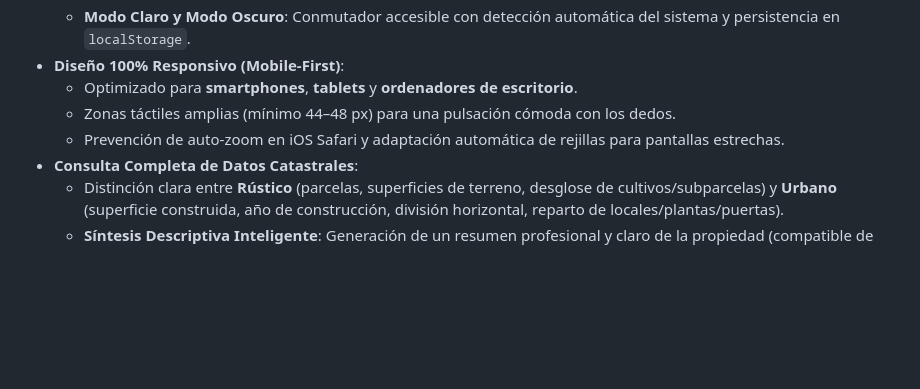
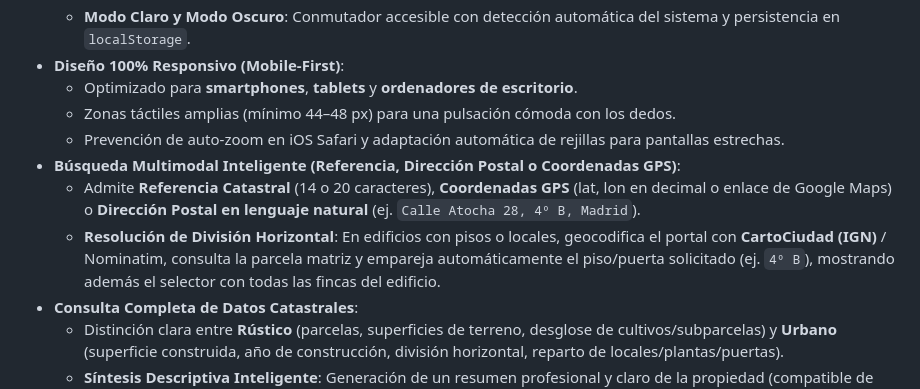
Before and after one commit to yaluba1/catastro, a Markdown page: README.md, the part around the change. Drawn GitHub-style; blank space fills up the shorter version.

Commit message:
Mejoras: 1. Búsqueda de referencia por dirección postal. 2. Mejora en significativa en la selección de una referencia con el ratón. Ahora la marca geográfica se centra en el punto donde está el cursor del ratón.

```diff
--- a/README.md
+++ b/README.md
@@ -14,6 +14,9 @@ Aplicación web para la consulta de referencias catastrales en España, visualiz
   * Optimizado para **smartphones**, **tablets** y **ordenadores de escritorio**.
   * Zonas táctiles amplias (mínimo 44–48 px) para una pulsación cómoda con los dedos.
   * Prevención de auto-zoom en iOS Safari y adaptación automática de rejillas para pantallas estrechas.
+* **Búsqueda Multimodal Inteligente (Referencia, Dirección Postal o Coordenadas GPS)**:
+  * Admite **Referencia Catastral** (14 o 20 caracteres), **Coordenadas GPS** (lat, lon en decimal o enlace de Google Maps) o **Dirección Postal en lenguaje natural** (ej. `Calle Atocha 28, 4º B, Madrid`).
+  * **Resolución de División Horizontal**: En edificios con pisos o locales, geocodifica el portal con **CartoCiudad (IGN)** / Nominatim, consulta la parcela matriz y empareja automáticamente el piso/puerta solicitado (ej. `4º B`), mostrando además el selector con todas las fincas del edificio.
 * **Consulta Completa de Datos Catastrales**:
   * Distinción clara entre **Rústico** (parcelas, superficies de terreno, desglose de cultivos/subparcelas) y **Urbano** (superficie construida, año de construcción, división horizontal, reparto de locales/plantas/puertas).
   * **Síntesis Descriptiva Inteligente**: Generación de un resumen profesional y claro de la propiedad (compatible de forma nativa con **Cloudflare Workers AI**).
```
